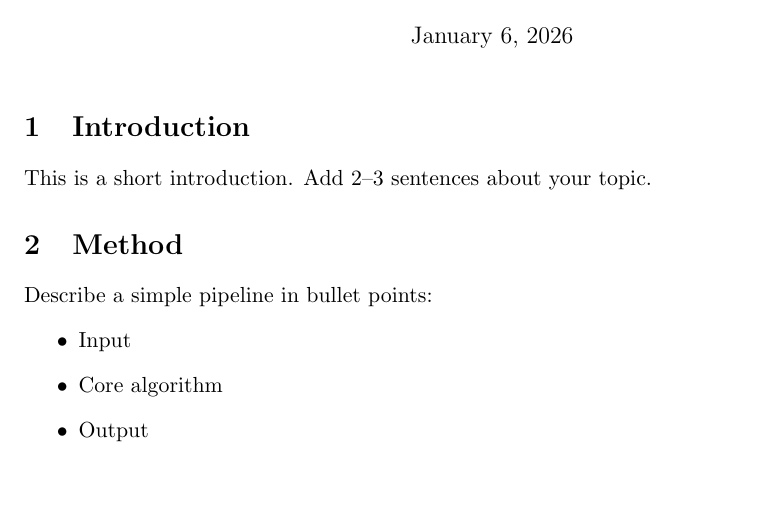
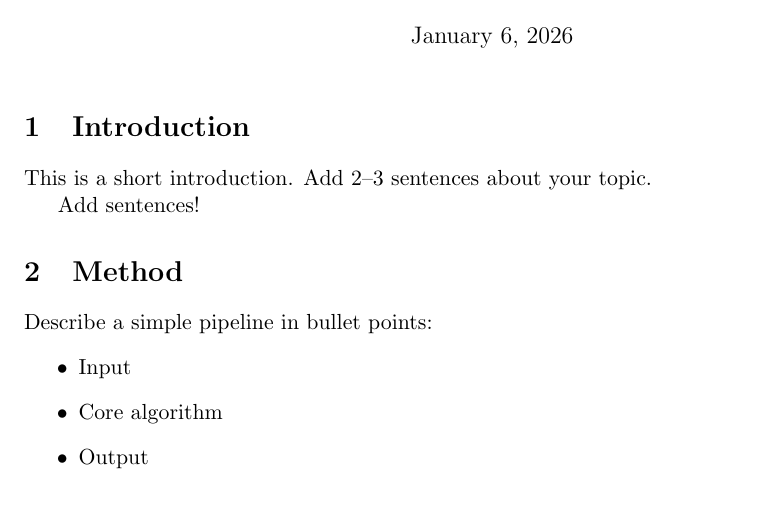
Before and after one commit to Kiyoung-SC/LatexTest, a LaTeX document (main.tex, which reads intro.tex): part of the page, cut so that both start at the same text. Compiled offline with pdfLaTeX.

Commit message:
changed intro file.

```diff
--- a/intro.tex
+++ b/intro.tex
@@ -1 +1,3 @@
 This is a short introduction. Add 2--3 sentences about your topic.
+
+Add sentences!
```
